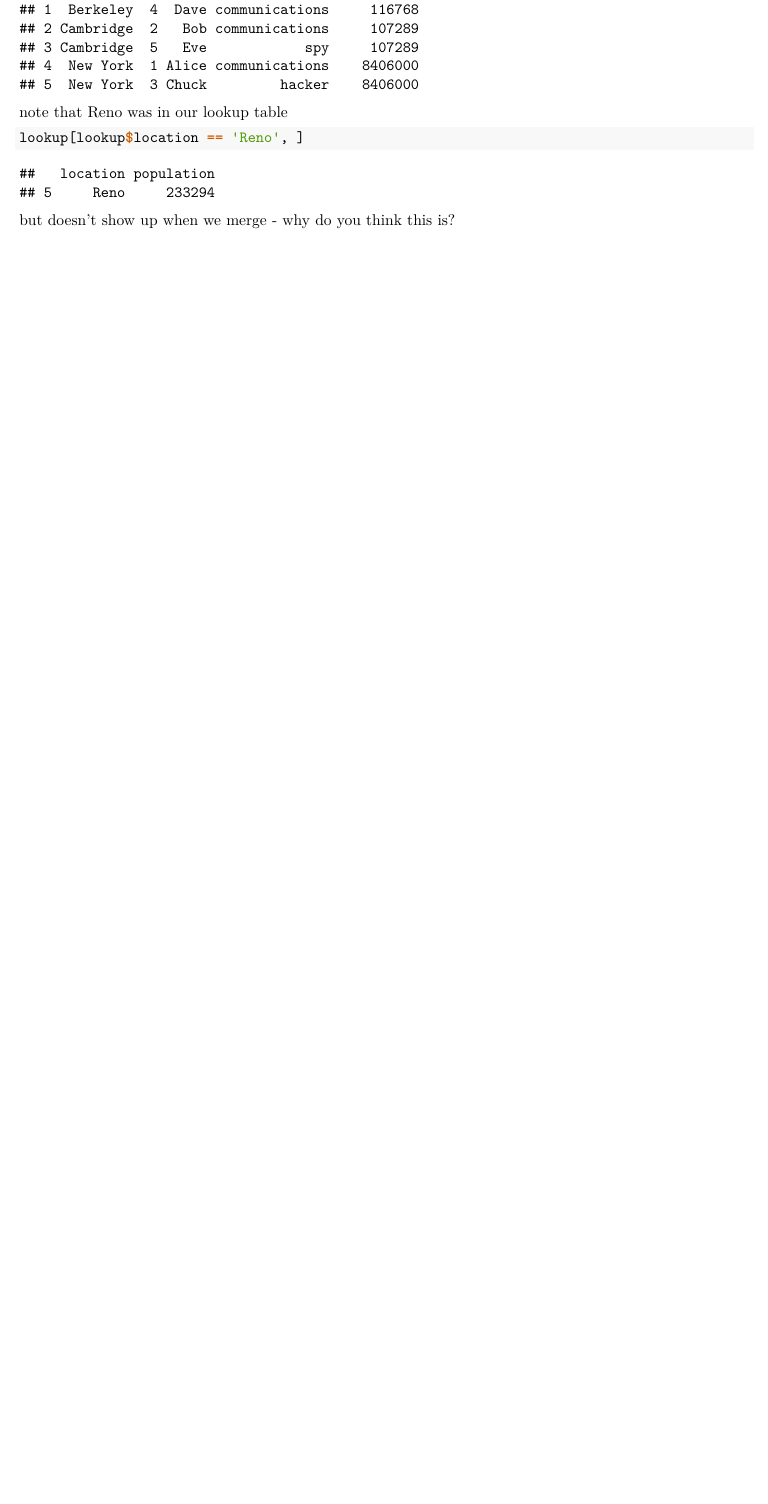
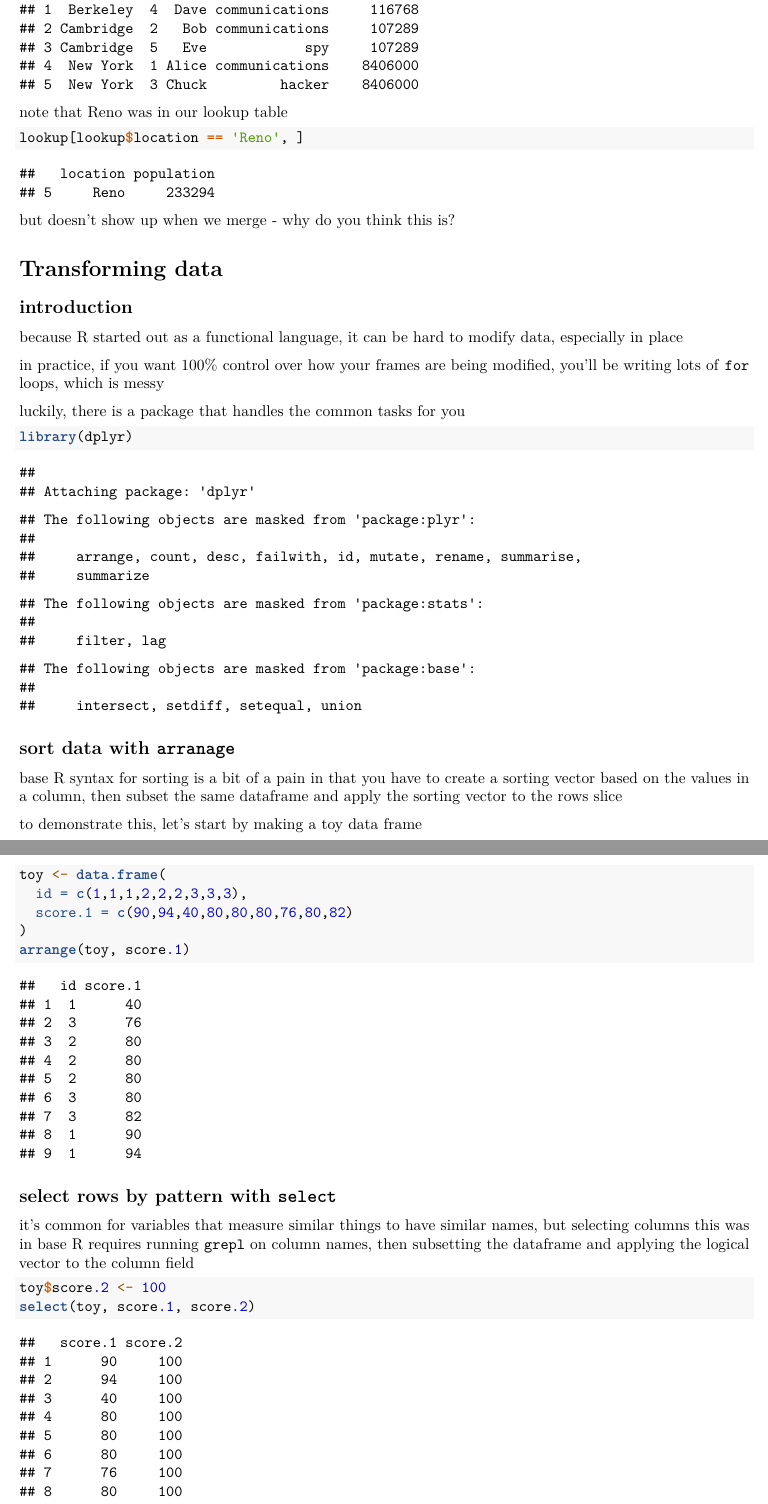
Before and after one commit to deniederhut/workshop_Rintensive, an R Markdown document (instructor/day_two.Rmd): part of page 13 of 14 before the commit and two parts of pages 13 and 14 of 17 after it, the two joined at a grey line, cut so that both start at the same text, the shorter picture padded with empty space. Rendered offline with R 4.5, knitr and Pandoc, then LaTeX, with nearby package versions; some code elsewhere in the file could not run offline.

Commit message:
dplyr added to day two; closes #1

````diff
--- a/instructor/day_two.Rmd
+++ b/instructor/day_two.Rmd
@@ -512,3 +512,38 @@ lookup[lookup$location == 'Reno', ]
 
 but doesn't show up when we merge - why do you think this is?
 
+# Transforming data
+
+## introduction
+
+because R started out as a functional language, it can be hard to modify data, especially in place
+
+in practice, if you want 100% control over how your frames are being modified, you'll be writing lots of `for` loops, which is messy
+
+luckily, there is a package that handles the common tasks for you
+
+```{r}
+library(dplyr)
+```
+
+## sort data with `arranage`
+
+base R syntax for sorting is a bit of a pain in that you have to create a sorting vector based on the values in a column, then subset the same dataframe and apply the sorting vector to the rows slice
+
+to demonstrate this, let's start by making a toy data frame
+
+```{r}
+toy <- data.frame(
+  id = c(1,1,1,2,2,2,3,3,3),
+  score.1 = c(90,94,40,80,80,80,76,80,82)
+)
+arrange(toy, score.1)
+```
+
+## select rows by pattern with `select`
+
+it's common for variables that measure similar things to have similar names, but selecting columns this was in base R requires running `grepl` on column names, then subsetting the dataframe and applying the logical vector to the column field
+
+```{r}
+toy$score.2 <- 100
+select(toy, score.1, score.2)
````
Also changed, not shown: instructor/day_two.Rmd (37 more changed lines).
